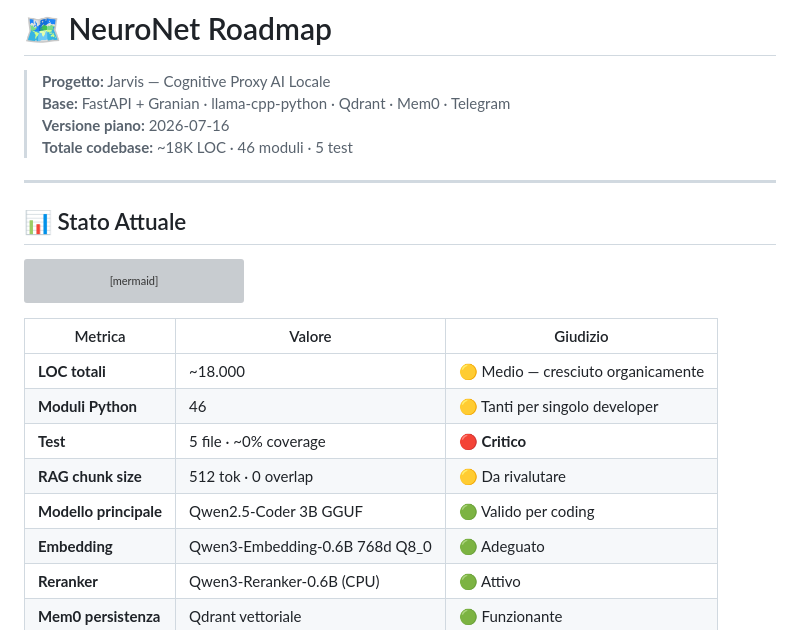
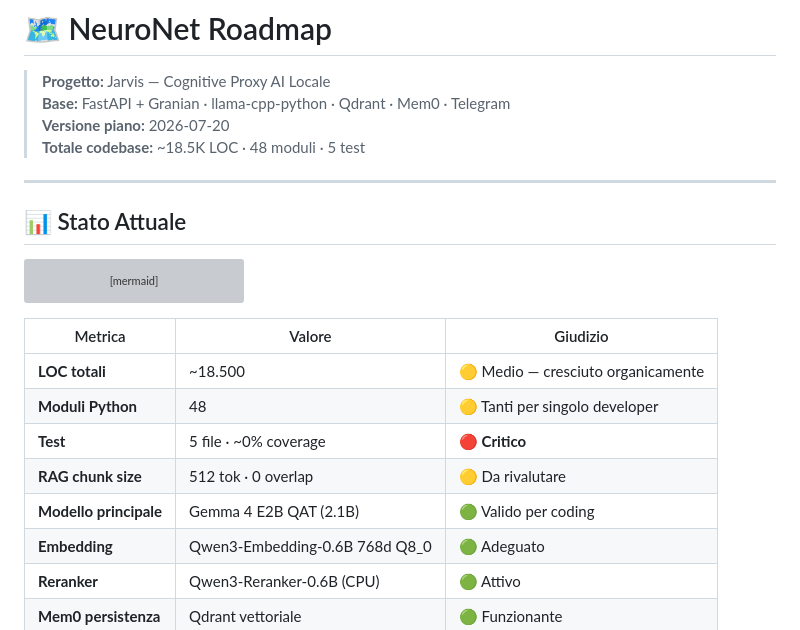
Before and after one commit to AlfioSaitta/NeuroNet, a Markdown page: ROADMAP.md, the part around the change. GitHub-like rendering; grey boxes are pictures that could not be loaded.

```diff
--- a/ROADMAP.md
+++ b/ROADMAP.md
@@ -2,8 +2,8 @@
 
 > **Progetto:** Jarvis — Cognitive Proxy AI Locale
 > **Base:** FastAPI + Granian · llama-cpp-python · Qdrant · Mem0 · Telegram
-> **Versione piano:** 2026-07-16
-> **Totale codebase:** ~18K LOC · 46 moduli · 5 test
+> **Versione piano:** 2026-07-20
+> **Totale codebase:** ~18.5K LOC · 48 moduli · 5 test
 
 ---
 
@@ -22,11 +22,11 @@ pie title Copertura per area funzionale
 
 | Metrica | Valore | Giudizio |
 |---|---|---|
-| **LOC totali** | ~18.000 | 🟡 Medio — cresciuto organicamente |
-| **Moduli Python** | 46 | 🟡 Tanti per singolo developer |
+| **LOC totali** | ~18.500 | 🟡 Medio — cresciuto organicamente |
+| **Moduli Python** | 48 | 🟡 Tanti per singolo developer |
 | **Test** | 5 file · ~0% coverage | 🔴 **Critico** |
 | **RAG chunk size** | 512 tok · 0 overlap | 🟡 Da rivalutare |
-| **Modello principale** | Qwen2.5-Coder 3B GGUF | 🟢 Valido per coding |
+| **Modello principale** | Gemma 4 E2B QAT (2.1B) | 🟢 Valido per coding |
 | **Embedding** | Qwen3-Embedding-0.6B 768d Q8_0 | 🟢 Adeguato |
 | **Reranker** | Qwen3-Reranker-0.6B (CPU) | 🟢 Attivo |
 | **Mem0 persistenza** | Qdrant vettoriale | 🟢 Funzionante |
```
Also changed, not shown: README.md (+1 -1 lines), docs/AGENTS.md (+12 -3 lines).
